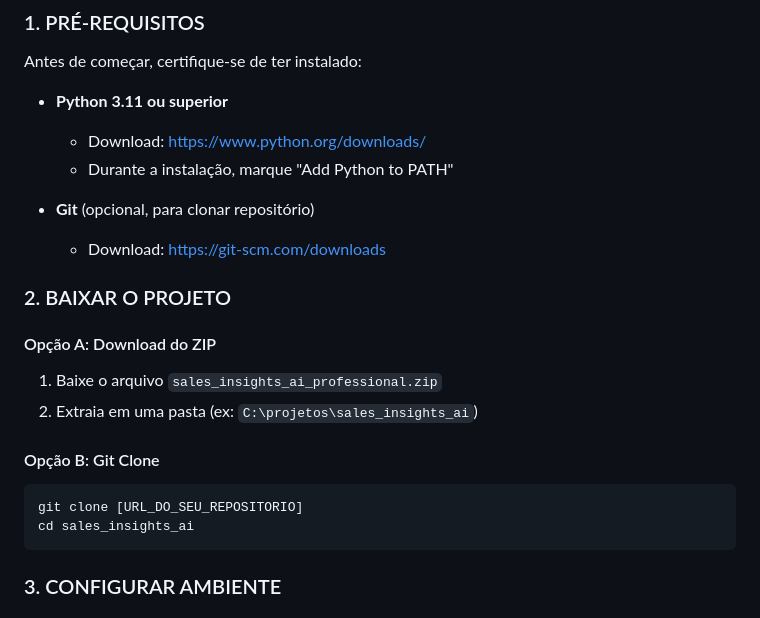
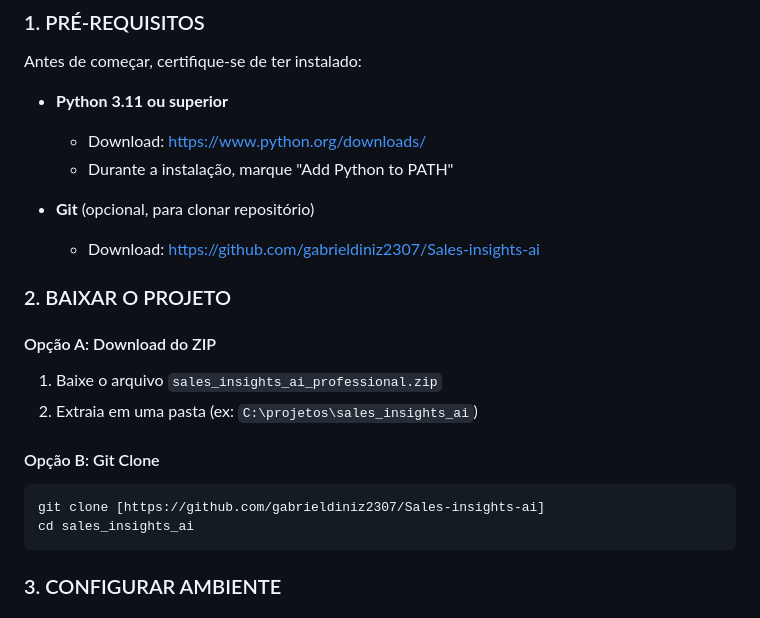
Before and after one commit to gabrieldiniz2307/Sales-insights-ai, a Markdown page: GUIA_EXECUCAO_LOCAL.md, the part around the change. Drawn GitHub-style.

````diff
--- a/GUIA_EXECUCAO_LOCAL.md
+++ b/GUIA_EXECUCAO_LOCAL.md
@@ -12,7 +12,7 @@ Antes de começar, certifique-se de ter instalado:
   - Durante a instalação, marque "Add Python to PATH"
 
 - **Git** (opcional, para clonar repositório)
-  - Download: https://git-scm.com/downloads
+  - Download: https://github.com/gabrieldiniz2307/Sales-insights-ai
 
 ### 2. BAIXAR O PROJETO
 
@@ -22,7 +22,7 @@ Antes de começar, certifique-se de ter instalado:
 
 #### Opção B: Git Clone
 ```bash
-git clone [URL_DO_SEU_REPOSITORIO]
+git clone [https://github.com/gabrieldiniz2307/Sales-insights-ai]
 cd sales_insights_ai
 ```
 
````
